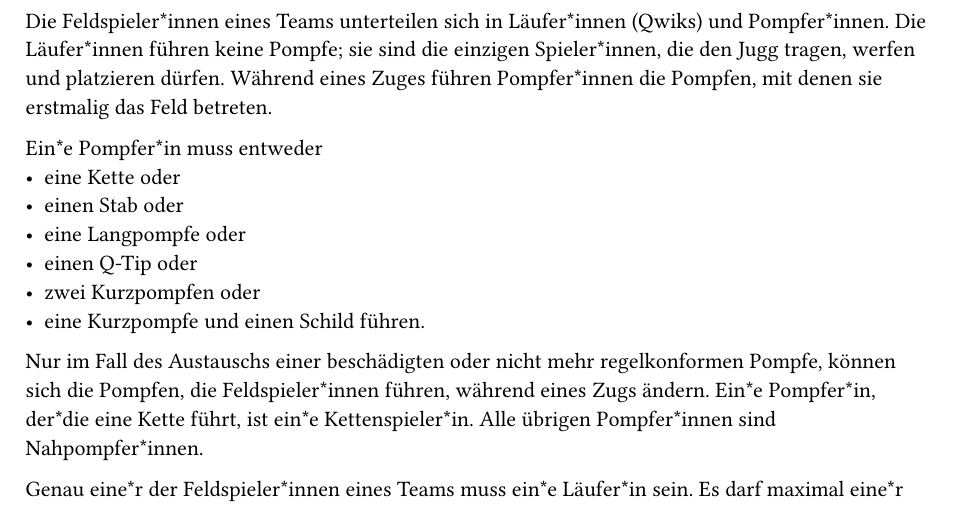
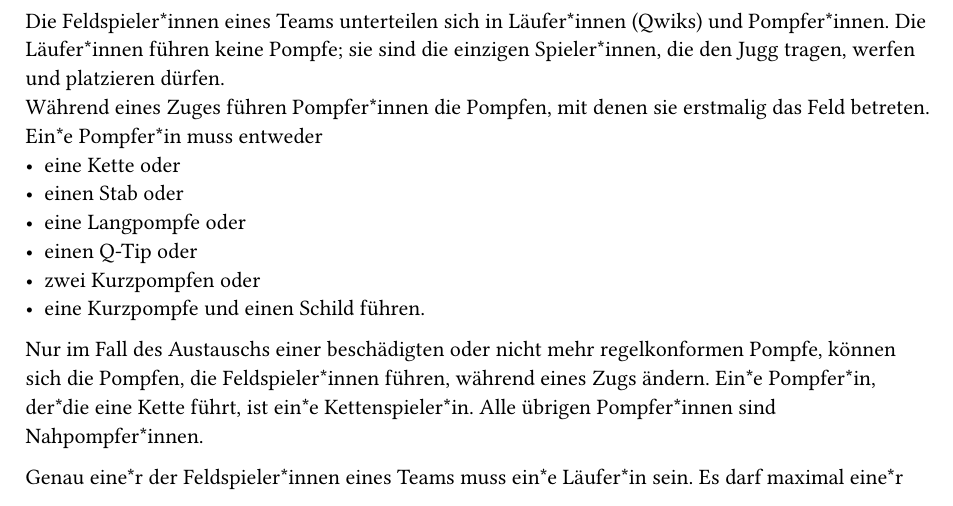
Before and after one commit to JuggerGermany/Regelwerk, a Typst document (typst/team/spielerinnen.typ): part of the page, cut so that both start at the same text. Compiled offline with Typst 0.15.

Commit message:
Absatz in 3.2 angepasst

```diff
--- a/typst/team/spielerinnen.typ
+++ b/typst/team/spielerinnen.typ
@@ -1,9 +1,8 @@
 #let title = "Feldspieler*innen eines Teams"
 
 Die Feldspieler*innen eines Teams unterteilen sich in Läufer*innen (Qwiks) und Pompfer*innen.
-Die Läufer*innen führen keine Pompfe; sie sind die einzigen Spieler*innen, die den Jugg tragen, werfen und platzieren dürfen.
+Die Läufer*innen führen keine Pompfe; sie sind die einzigen Spieler*innen, die den Jugg tragen, werfen und platzieren dürfen.\
 Während eines Zuges führen Pompfer*innen die Pompfen, mit denen sie erstmalig das Feld betreten.
-
 Ein*e Pompfer*in muss entweder
 - eine Kette oder
 - einen Stab oder
```
